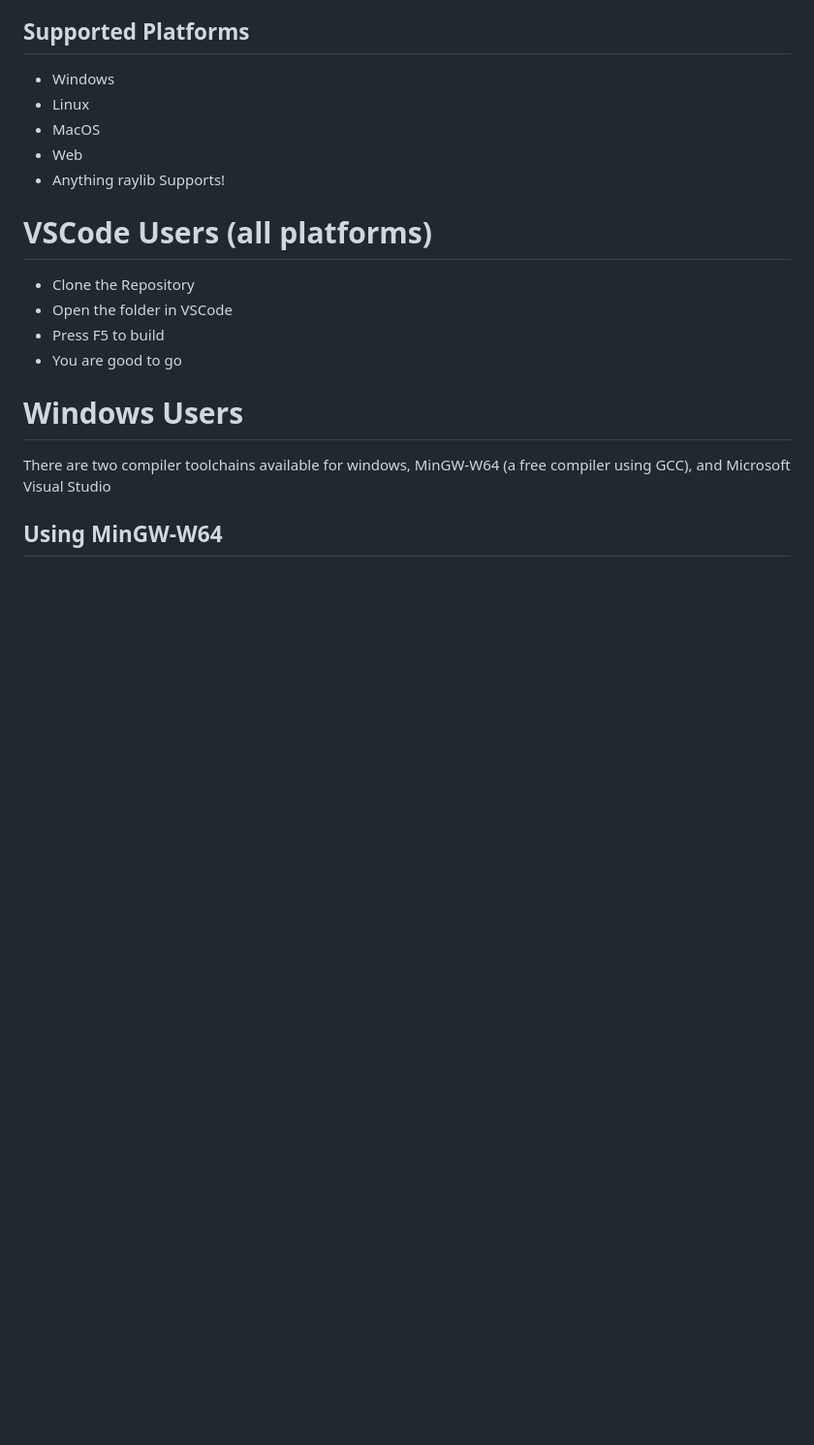
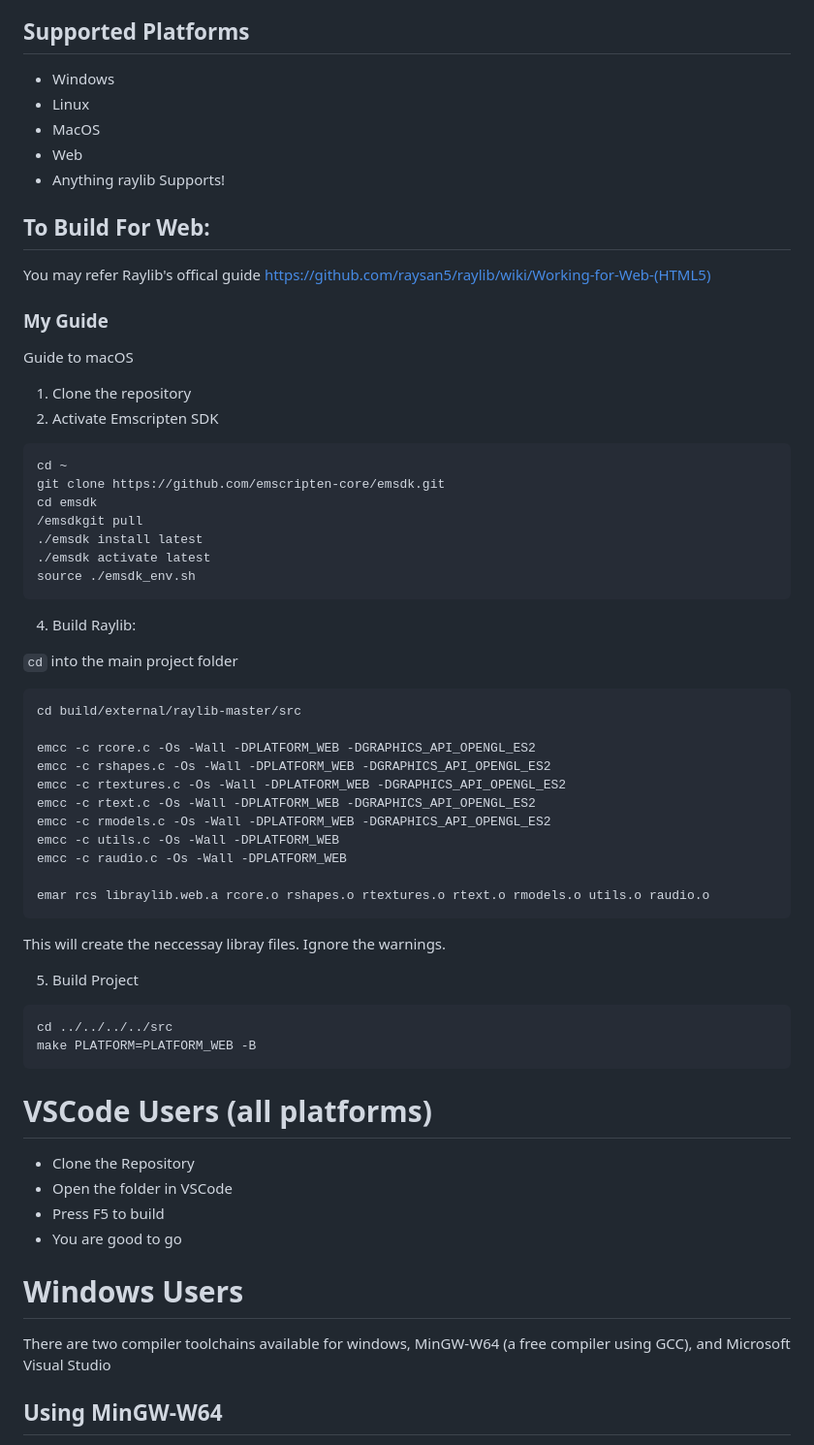
Before and after one commit to ImplodedPotato/Galaga-Like-2D, a Markdown page: README.md, the part around the change. Shown at 97% size. Rendered like a GitHub page; blank space fills up the shorter version.

````diff
--- a/README.md
+++ b/README.md
@@ -7,6 +7,51 @@ A simple cross platform game built with C and [Raylib](raylib.com)
 * MacOS
 * Web
 * Anything raylib Supports!
+
+## To Build For Web:
+
+You may refer Raylib's offical guide [https://github.com/raysan5/raylib/wiki/Working-for-Web-(HTML5)](https://github.com/raysan5/raylib/wiki/Working-for-Web-(HTML5))
+
+### My Guide
+
+Guide to macOS
+
+1. Clone the repository
+2. Activate Emscripten SDK
+```
+cd ~
+git clone https://github.com/emscripten-core/emsdk.git
+cd emsdk
+/emsdkgit pull
+./emsdk install latest
+./emsdk activate latest
+source ./emsdk_env.sh
+```
+4. Build Raylib:
+
+`cd` into the main project folder
+```
+cd build/external/raylib-master/src
+
+emcc -c rcore.c -Os -Wall -DPLATFORM_WEB -DGRAPHICS_API_OPENGL_ES2
+emcc -c rshapes.c -Os -Wall -DPLATFORM_WEB -DGRAPHICS_API_OPENGL_ES2
+emcc -c rtextures.c -Os -Wall -DPLATFORM_WEB -DGRAPHICS_API_OPENGL_ES2
+emcc -c rtext.c -Os -Wall -DPLATFORM_WEB -DGRAPHICS_API_OPENGL_ES2
+emcc -c rmodels.c -Os -Wall -DPLATFORM_WEB -DGRAPHICS_API_OPENGL_ES2
+emcc -c utils.c -Os -Wall -DPLATFORM_WEB
+emcc -c raudio.c -Os -Wall -DPLATFORM_WEB
+
+emar rcs libraylib.web.a rcore.o rshapes.o rtextures.o rtext.o rmodels.o utils.o raudio.o
+```
+
+This will create the neccessay libray files. Ignore the warnings.
+
+5.  Build Project
+```
+cd ../../../../src
+make PLATFORM=PLATFORM_WEB -B
+```
+
 
 # VSCode Users (all platforms)
 * Clone the Repository
````
